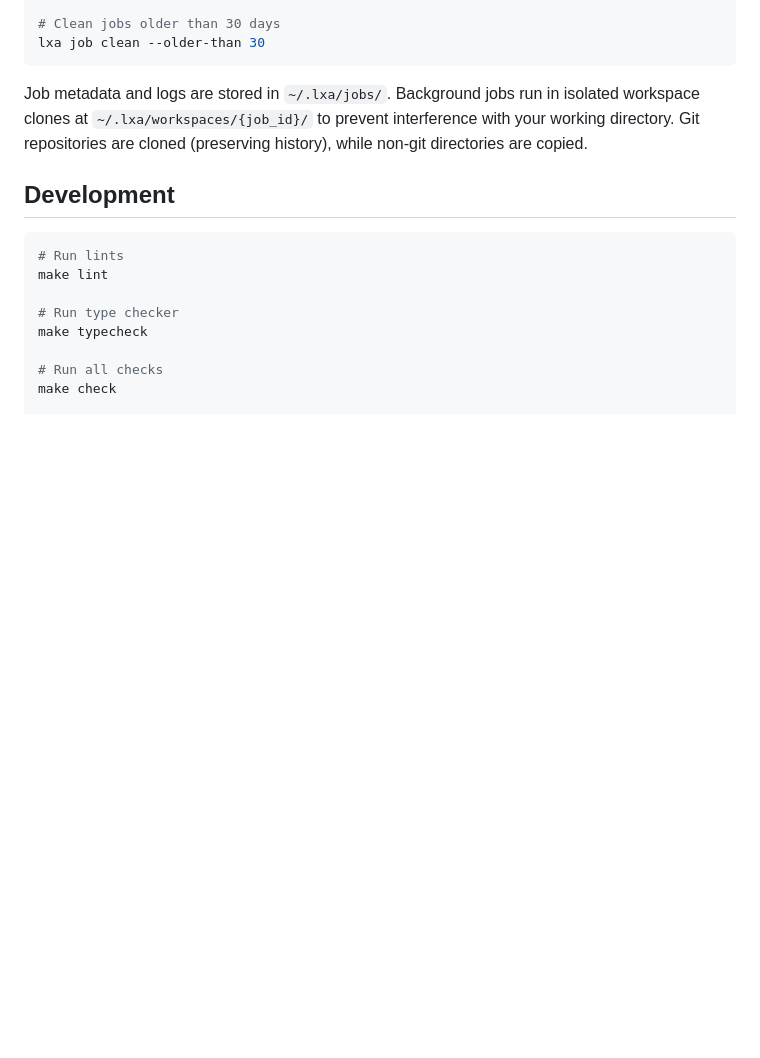
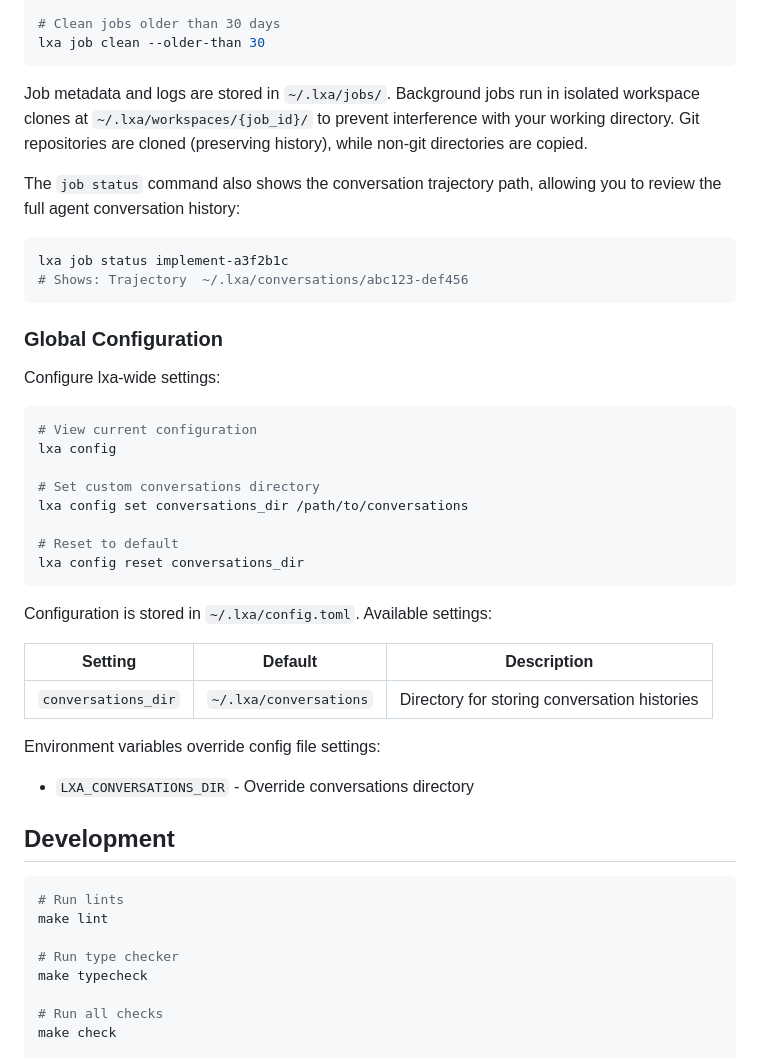
Before and after one commit to jpshackelford/lxa, a Markdown page: README.md, the part around the change. GitHub-like rendering; blank space fills up the shorter version.

Commit message:
docs: add global config and trajectory documentation to README
Co-authored-by: openhands <openhands@all-hands.dev>

````diff
--- a/README.md
+++ b/README.md
@@ -231,6 +231,37 @@ lxa job clean --older-than 30
 
 Job metadata and logs are stored in `~/.lxa/jobs/`. Background jobs run in isolated workspace clones at `~/.lxa/workspaces/{job_id}/` to prevent interference with your working directory. Git repositories are cloned (preserving history), while non-git directories are copied.
 
+The `job status` command also shows the conversation trajectory path, allowing you to review the full agent conversation history:
+
+```bash
+lxa job status implement-a3f2b1c
+# Shows: Trajectory  ~/.lxa/conversations/abc123-def456
+```
+
+### Global Configuration
+
+Configure lxa-wide settings:
+
+```bash
+# View current configuration
+lxa config
+
+# Set custom conversations directory
+lxa config set conversations_dir /path/to/conversations
+
+# Reset to default
+lxa config reset conversations_dir
+```
+
+Configuration is stored in `~/.lxa/config.toml`. Available settings:
+
+| Setting | Default | Description |
+|---------|---------|-------------|
+| `conversations_dir` | `~/.lxa/conversations` | Directory for storing conversation histories |
+
+Environment variables override config file settings:
+- `LXA_CONVERSATIONS_DIR` - Override conversations directory
+
 ## Development
 
 ```bash
````
